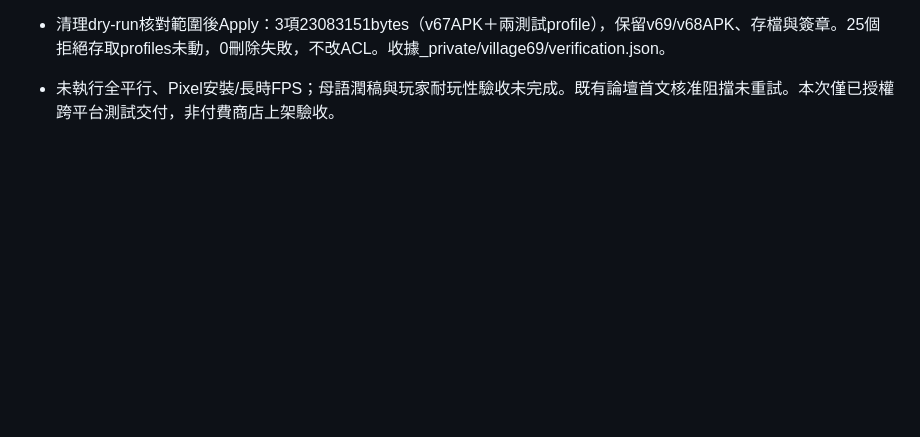
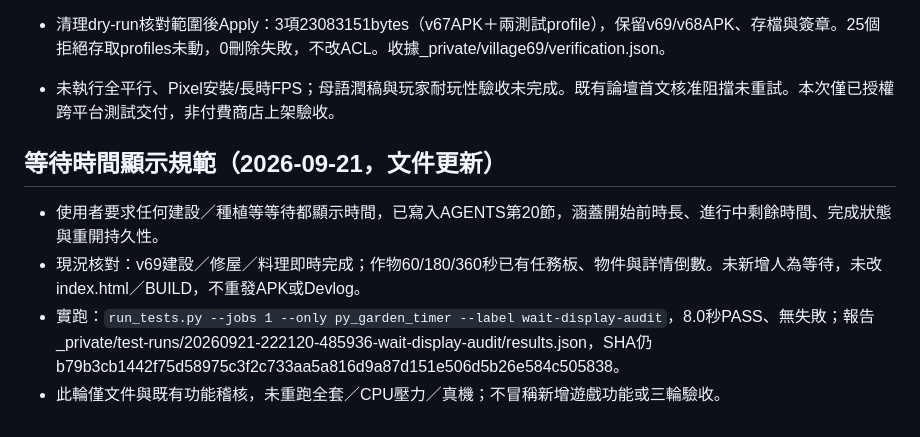
Before and after one commit to davidform/goo-blaster, a Markdown page: docs-14-history.md, the part around the change. Drawn GitHub-style; blank space fills up the shorter version.

```diff
--- a/docs-14-history.md
+++ b/docs-14-history.md
@@ -1263,3 +1263,9 @@ Devlog1670920 Published：https://davidform.itch.io/goo-blaster/devlog/1670920/v
 - itch介紹更新v69；前三戰鬥圖保留、第四張30155292為本版可達成場景，四圖皆載入。Devlog1672032先查9篇無草稿，保存草稿核對後發布，中英六段、版本附件/新圖及Published通過；test_devlog_workflow 9/9。
 - 清理dry-run核對範圍後Apply：3項23083151bytes（v67APK＋兩測試profile），保留v69/v68APK、存檔與簽章。25個拒絕存取profiles未動，0刪除失敗，不改ACL。收據_private/village69/verification.json。
 - 未執行全平行、Pixel安裝/長時FPS；母語潤稿與玩家耐玩性驗收未完成。既有論壇首文核准阻擋未重試。本次僅已授權跨平台測試交付，非付費商店上架驗收。
+
+## 等待時間顯示規範（2026-09-21，文件更新）
+- 使用者要求任何建設／種植等等待都顯示時間，已寫入AGENTS第20節，涵蓋開始前時長、進行中剩餘時間、完成狀態與重開持久性。
+- 現況核對：v69建設／修屋／料理即時完成；作物60/180/360秒已有任務板、物件與詳情倒數。未新增人為等待，未改index.html／BUILD，不重發APK或Devlog。
+- 實跑：`run_tests.py --jobs 1 --only py_garden_timer --label wait-display-audit`，8.0秒PASS、無失敗；報告_private/test-runs/20260921-222120-485936-wait-display-audit/results.json，SHA仍b79b3cb1442f75d58975c3f2c733aa5a816d9a87d151e506d5b26e584c505838。
+- 此輪僅文件與既有功能稽核，未重跑全套／CPU壓力／真機；不冒稱新增遊戲功能或三輪驗收。
```
Also changed, not shown: AGENTS.md (+6 -0 lines), HANDOFF.md (+3 -0 lines).
